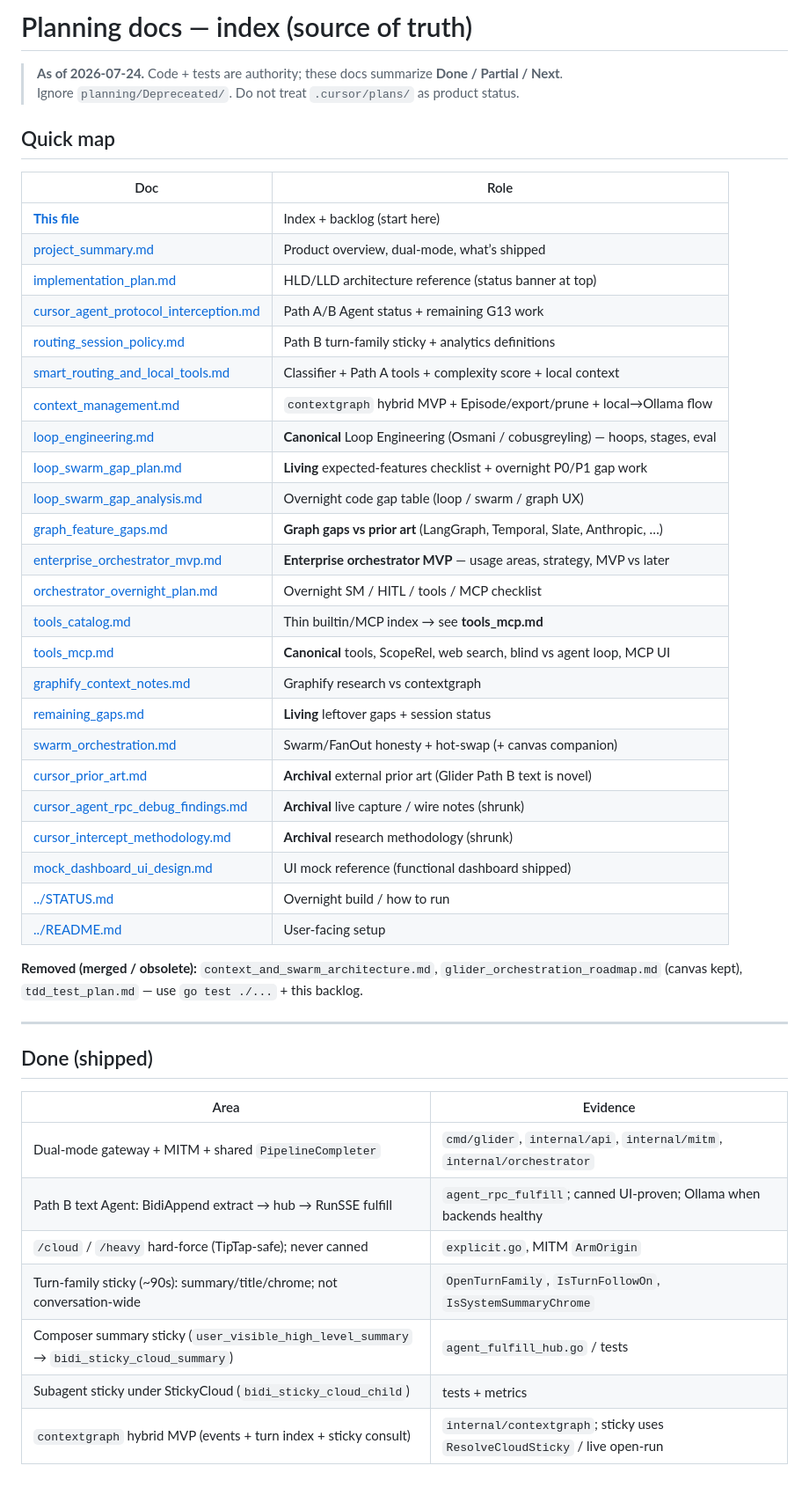
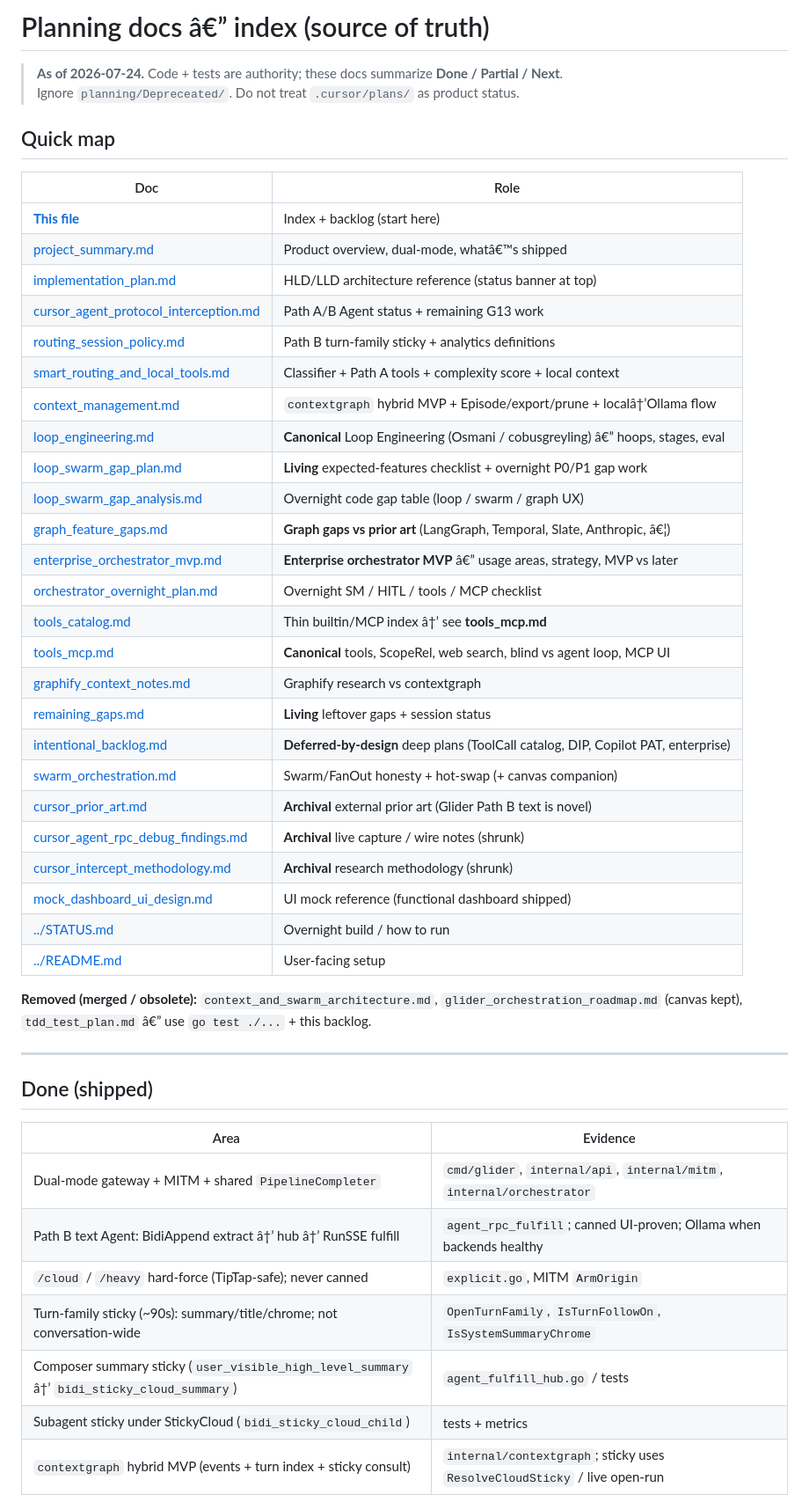
Before and after one commit to singhutsav5502/Glider, a Markdown page: planning/README.md, the part around one of its changes. Shown at 88% size. GitHub-like rendering.

```diff
--- a/planning/README.md
+++ b/planning/README.md
@@ -1,4 +1,4 @@
-# Planning docs — index (source of truth)
+# Planning docs â€” index (source of truth)
 
 > **As of 2026-07-24.** Code + tests are authority; these docs summarize **Done / Partial / Next**.
 > Ignore `planning/Depreceated/`. Do not treat `.cursor/plans/` as product status.
@@ -8,22 +8,23 @@
 | Doc | Role |
 |-----|------|
 | **[This file](README.md)** | Index + backlog (start here) |
-| [project_summary.md](project_summary.md) | Product overview, dual-mode, what’s shipped |
+| [project_summary.md](project_summary.md) | Product overview, dual-mode, whatâ€™s shipped |
 | [implementation_plan.md](implementation_plan.md) | HLD/LLD architecture reference (status banner at top) |
 | [cursor_agent_protocol_interception.md](cursor_agent_protocol_interception.md) | Path A/B Agent status + remaining G13 work |
 | [routing_session_policy.md](routing_session_policy.md) | Path B turn-family sticky + analytics definitions |
 | [smart_routing_and_local_tools.md](smart_routing_and_local_tools.md) | Classifier + Path A tools + complexity score + local context |
-| [context_management.md](context_management.md) | `contextgraph` hybrid MVP + Episode/export/prune + local→Ollama flow |
-| [loop_engineering.md](loop_engineering.md) | **Canonical** Loop Engineering (Osmani / cobusgreyling) — hoops, stages, eval |
+| [context_management.md](context_management.md) | `contextgraph` hybrid MVP + Episode/export/prune + localâ†’Ollama flow |
+| [loop_engineering.md](loop_engineering.md) | **Canonical** Loop Engineering (Osmani / cobusgreyling) â€” hoops, stages, eval |
 | [loop_swarm_gap_plan.md](loop_swarm_gap_plan.md) | **Living** expected-features checklist + overnight P0/P1 gap work |
 | [loop_swarm_gap_analysis.md](loop_swarm_gap_analysis.md) | Overnight code gap table (loop / swarm / graph UX) |
-| [graph_feature_gaps.md](graph_feature_gaps.md) | **Graph gaps vs prior art** (LangGraph, Temporal, Slate, Anthropic, …) |
-| [enterprise_orchestrator_mvp.md](enterprise_orchestrator_mvp.md) | **Enterprise orchestrator MVP** — usage areas, strategy, MVP vs later |
+| [graph_feature_gaps.md](graph_feature_gaps.md) | **Graph gaps vs prior art** (LangGraph, Temporal, Slate, Anthropic, â€¦) |
+| [enterprise_orchestrator_mvp.md](enterprise_orchestrator_mvp.md) | **Enterprise orchestrator MVP** â€” usage areas, strategy, MVP vs later |
 | [orchestrator_overnight_plan.md](orchestrator_overnight_plan.md) | Overnight SM / HITL / tools / MCP checklist |
-| [tools_catalog.md](tools_catalog.md) | Thin builtin/MCP index → see **tools_mcp.md** |
+| [tools_catalog.md](tools_catalog.md) | Thin builtin/MCP index â†’ see **tools_mcp.md** |
 | [tools_mcp.md](tools_mcp.md) | **Canonical** tools, ScopeRel, web search, blind vs agent loop, MCP UI |
 | [graphify_context_notes.md](graphify_context_notes.md) | Graphify research vs contextgraph |
 | [remaining_gaps.md](remaining_gaps.md) | **Living** leftover gaps + session status |
+| [intentional_backlog.md](intentional_backlog.md) | **Deferred-by-design** deep plans (ToolCall catalog, DIP, Copilot PAT, enterprise) |
 | [swarm_orchestration.md](swarm_orchestration.md) | Swarm/FanOut honesty + hot-swap (+ canvas companion) |
 | [cursor_prior_art.md](cursor_prior_art.md) | **Archival** external prior art (Glider Path B text is novel) |
 | [cursor_agent_rpc_debug_findings.md](cursor_agent_rpc_debug_findings.md) | **Archival** live capture / wire notes (shrunk) |
@@ -32,7 +33,7 @@
 | [../STATUS.md](../STATUS.md) | Overnight build / how to run |
 | [../README.md](../README.md) | User-facing setup |
 
-**Removed (merged / obsolete):** `context_and_swarm_architecture.md`, `glider_orchestration_roadmap.md` (canvas kept), `tdd_test_plan.md` — use `go test ./...` + this backlog.
+**Removed (merged / obsolete):** `context_and_swarm_architecture.md`, `glider_orchestration_roadmap.md` (canvas kept), `tdd_test_plan.md` â€” use `go test ./...` + this backlog.
 
 ---
 
@@ -41,10 +42,10 @@
 | Area | Evidence |
 |------|----------|
 | Dual-mode gateway + MITM + shared `PipelineCompleter` | `cmd/glider`, `internal/api`, `internal/mitm`, `internal/orchestrator` |
-| Path B text Agent: BidiAppend extract → hub → RunSSE fulfill | `agent_rpc_fulfill`; canned UI-proven; Ollama when backends healthy |
+| Path B text Agent: BidiAppend extract â†’ hub â†’ RunSSE fulfill | `agent_rpc_fulfill`; canned UI-proven; Ollama when backends healthy |
 | `/cloud` / `/heavy` hard-force (TipTap-safe); never canned | `explicit.go`, MITM `ArmOrigin` |
 | Turn-family sticky (~90s): summary/title/chrome; not conversation-wide | `OpenTurnFamily`, `IsTurnFollowOn`, `IsSystemSummaryChrome` |
-| Composer summary sticky (`user_visible_high_level_summary` → `bidi_sticky_cloud_summary`) | `agent_fulfill_hub.go` / tests |
+| Composer summary sticky (`user_visible_high_level_summary` â†’ `bidi_sticky_cloud_summary`) | `agent_fulfill_hub.go` / tests |
 | Subagent sticky under StickyCloud (`bidi_sticky_cloud_child`) | tests + metrics |
 | `contextgraph` hybrid MVP (events + turn index + sticky consult) | `internal/contextgraph`; sticky uses `ResolveCloudSticky` / live open-run |
 | Path A: `cus-`, tools attach, Anthropic normalize, stream `tool_calls` SSE | gateway + backends |
```
Also changed, not shown: other parts of planning/README.md (+13 -13 lines), planning/intentional_backlog.md (added, +259 -0 lines), planning/remaining_gaps.md (+153 -151 lines).
